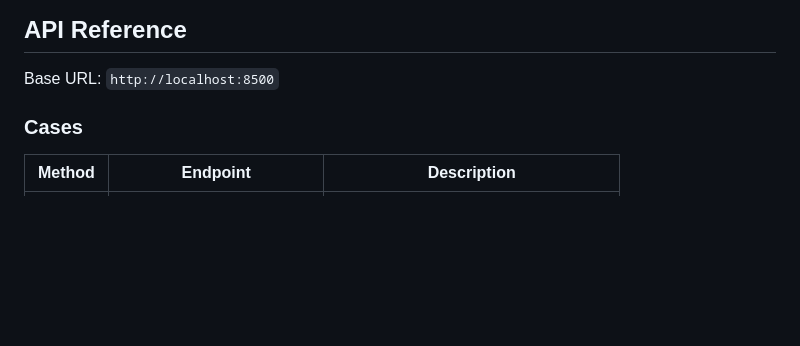
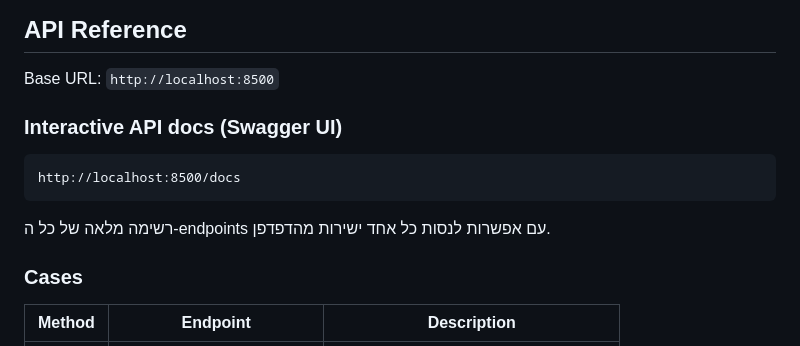
Before and after one commit to davidfunberstein/lias, a Markdown page: README.md, the part around the change. GitHub-like rendering; blank space fills up the shorter version.

Commit message:
README: add /docs endpoint

````diff
--- a/README.md
+++ b/README.md
@@ -128,6 +128,15 @@ curl "http://localhost:8500/api/vector/search?q=חוזה&limit=5"
 ## API Reference
 
 Base URL: `http://localhost:8500`
+
+### Interactive API docs (Swagger UI)
+
+```
+http://localhost:8500/docs
+```
+
+רשימה מלאה של כל ה-endpoints עם אפשרות לנסות כל אחד ישירות מהדפדפן.
+
 
 ### Cases
 | Method | Endpoint | Description |
````
